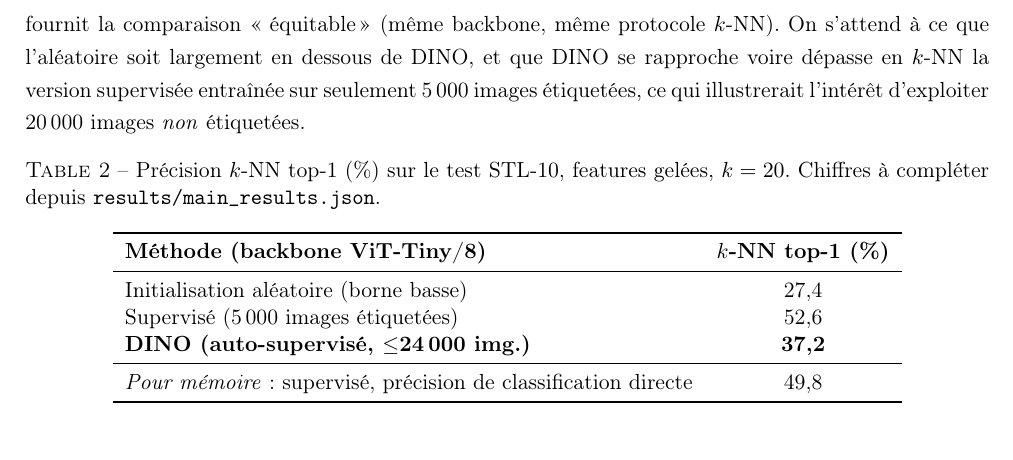
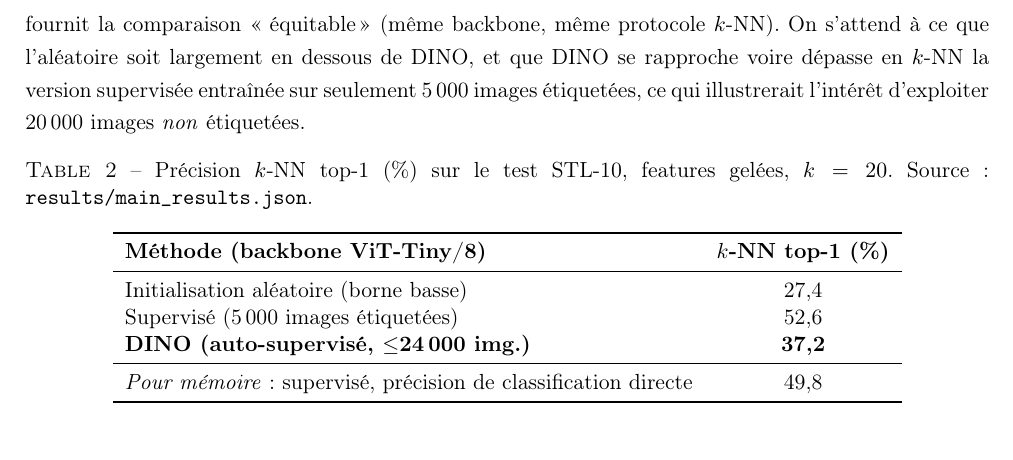
Before and after one commit to Beg1nner4ever/DINO-Saure, a LaTeX paper (report/rapport_dino.tex): part of page 8 of 13, cut so that both start at the same text. Compiled offline with pdfLaTeX.

Commit message:
Fix stale Table 2 caption ('chiffres à compléter' -> 'Source')
The main-results table caption still read 'Chiffres à compléter depuis
results/main_results.json' from the placeholder phase, but the numbers are
already filled in. Matched the ablation table's 'Source : ...' wording.

```diff
--- a/report/rapport_dino.tex
+++ b/report/rapport_dino.tex
@@ -289,7 +289,7 @@ ce qui illustrerait l'intérêt d'exploiter 20\,000 images \emph{non} étiqueté
 \begin{table}[h]
 \centering
 \caption[Résultats $k$-NN principaux]{Précision $k$-NN top-1 (\%) sur le test STL-10, features gelées, $k=20$.
-Chiffres à compléter depuis \texttt{results/main\_results.json}.}
+Source : \texttt{results/main\_results.json}.}
 \label{tab:main}
 \begin{tabular}{lc}
 \toprule
```
Also changed, not shown: report/rapport_dino.pdf.
